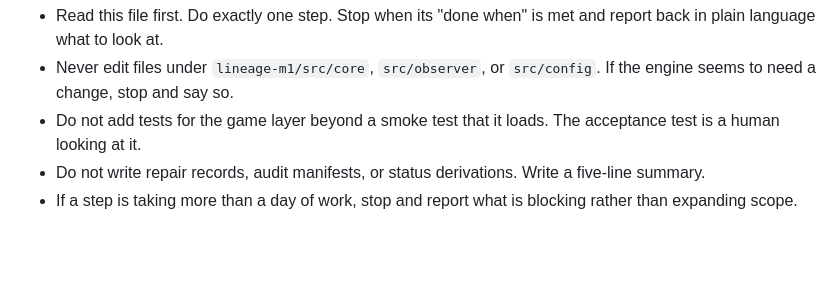
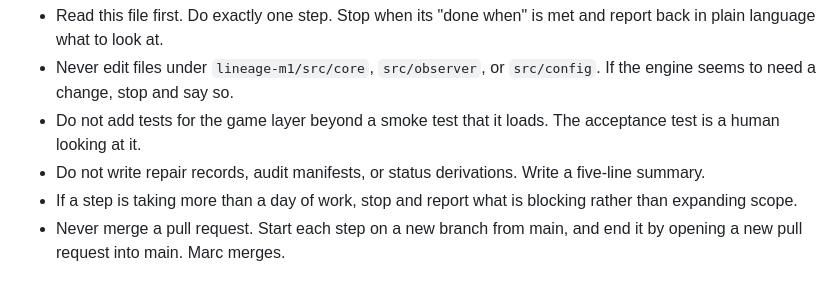
Before and after one commit to christopherfi-dev/Lineage, a Markdown page: LINEAGE_M2_CLASSROOM_SCOPE.md, the part around the change. GitHub-like rendering; blank space fills up the shorter version.

Commit message:
Scope: Claude never merges; each step gets its own branch and PR
Adds to "Rules for Claude Code on every step": never merge a pull
request; start each step on a new branch from main and end it by
opening a new pull request into main. Marc merges.

Co-Authored-By: Claude Opus 5.5 <noreply@anthropic.com>
Claude-Session: https://claude.ai/code/session_01GSopAEV6FFZ4i4mLAerJib

```diff
--- a/LINEAGE_M2_CLASSROOM_SCOPE.md
+++ b/LINEAGE_M2_CLASSROOM_SCOPE.md
@@ -108,3 +108,4 @@ These belong to later milestones. Do not pull one in because it looks easy.
 - Do not add tests for the game layer beyond a smoke test that it loads. The acceptance test is a human looking at it.
 - Do not write repair records, audit manifests, or status derivations. Write a five-line summary.
 - If a step is taking more than a day of work, stop and report what is blocking rather than expanding scope.
+- Never merge a pull request. Start each step on a new branch from main, and end it by opening a new pull request into main. Marc merges.
```
